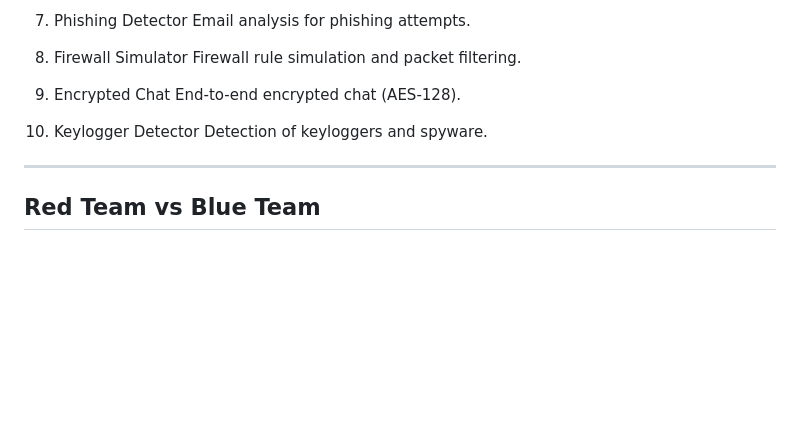
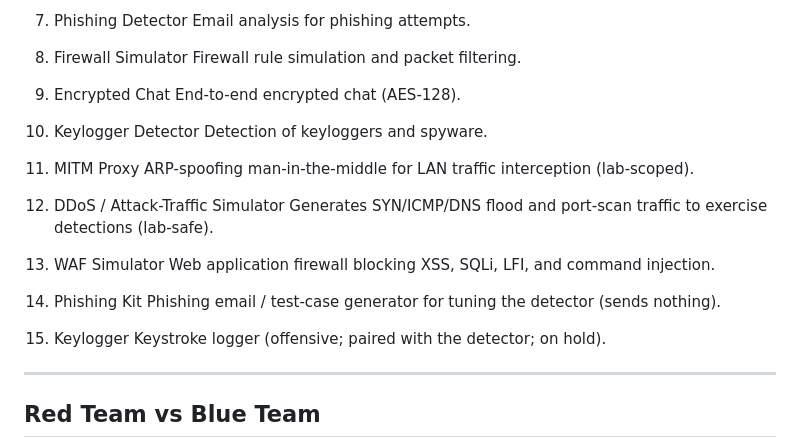
Before and after one commit to felix-meow/homelab, a Markdown page: README.md, the part around the change. Rendered like a GitHub page; blank space fills up the shorter version.

Commit message:
List all 15 projects in README (add MITM proxy, DDoS simulator, WAF simulator, phishing kit, keylogger)

```diff
--- a/README.md
+++ b/README.md
@@ -91,6 +91,21 @@ End-to-end encrypted chat (AES-128).
 10. Keylogger Detector
 Detection of keyloggers and spyware.
 
+11. MITM Proxy
+ARP-spoofing man-in-the-middle for LAN traffic interception (lab-scoped).
+
+12. DDoS / Attack-Traffic Simulator
+Generates SYN/ICMP/DNS flood and port-scan traffic to exercise detections (lab-safe).
+
+13. WAF Simulator
+Web application firewall blocking XSS, SQLi, LFI, and command injection.
+
+14. Phishing Kit
+Phishing email / test-case generator for tuning the detector (sends nothing).
+
+15. Keylogger
+Keystroke logger (offensive; paired with the detector; on hold).
+
 ---
 
 ## Red Team vs Blue Team
```
